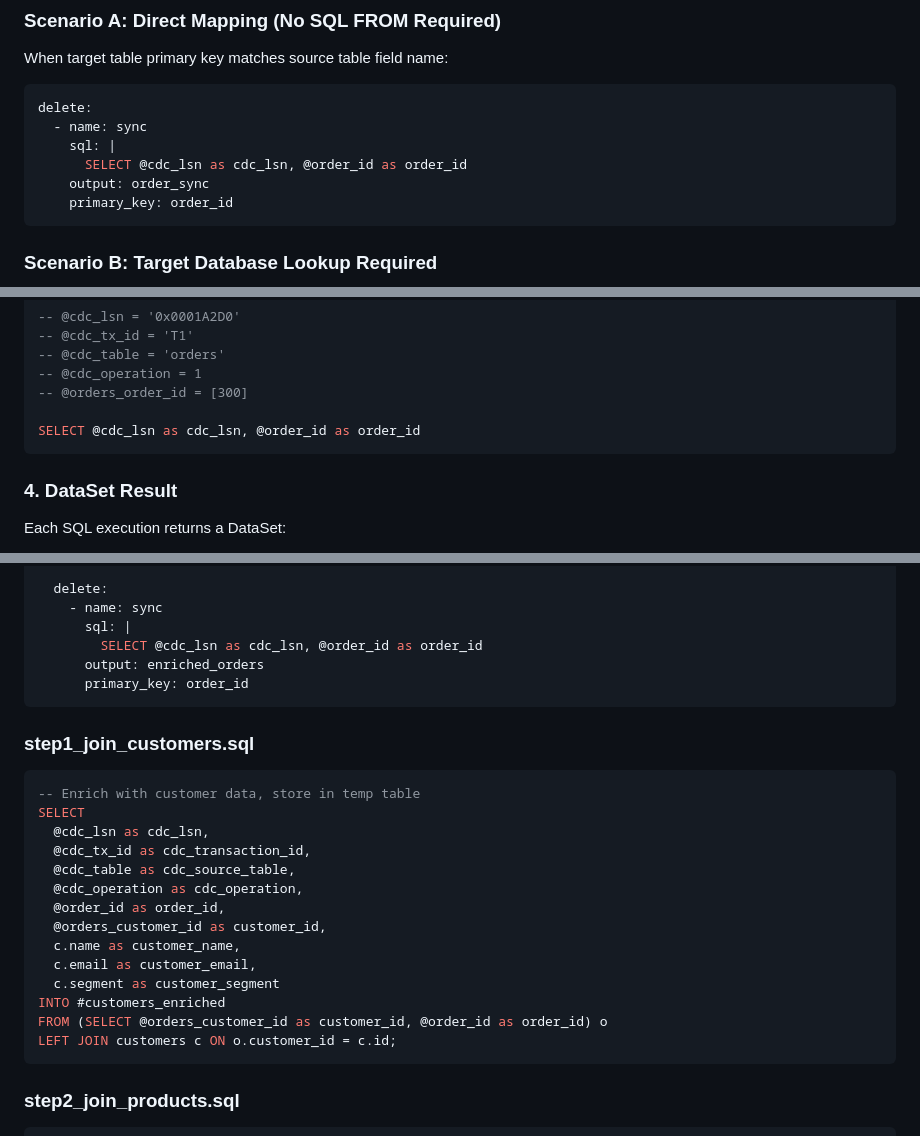
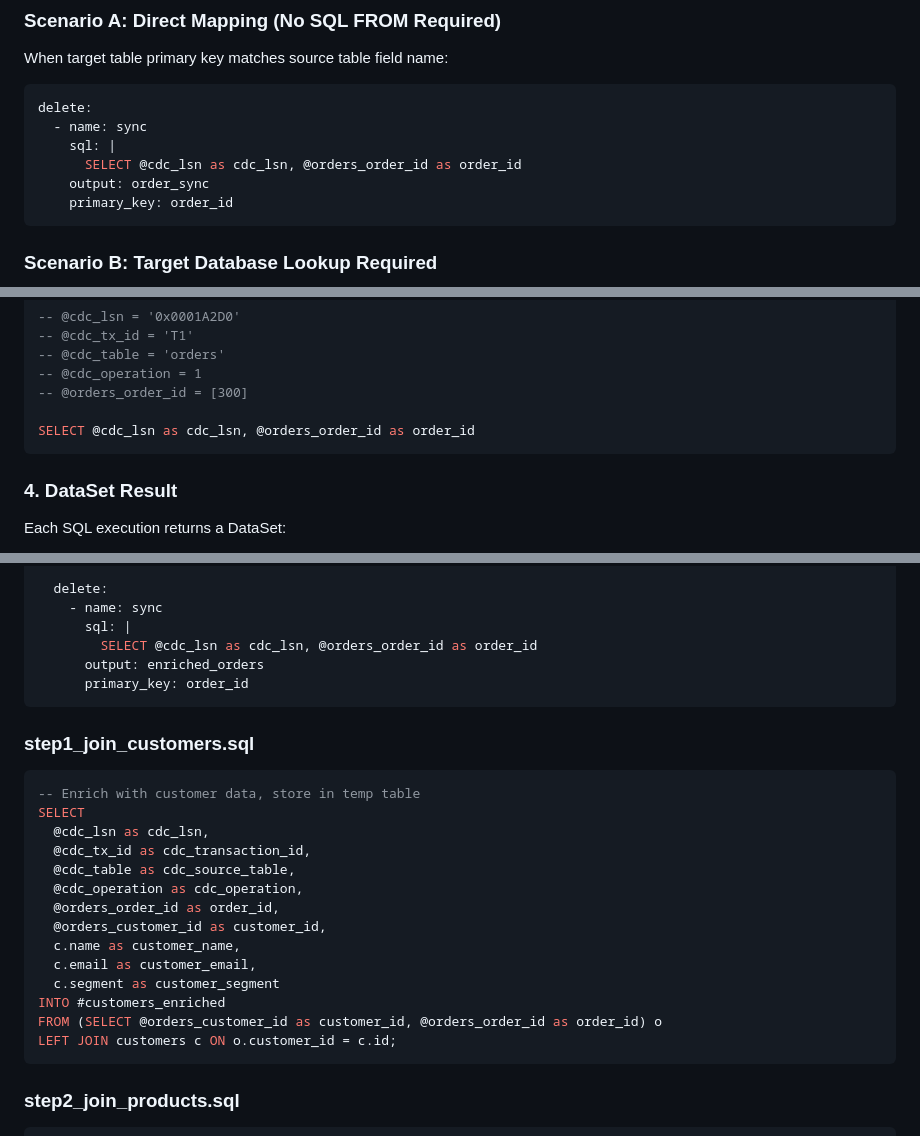
Before and after one commit to cnlangzi/dbkrab, a Markdown page: sql_plugins/SQL-PLUGIN.md, 3 parts joined by grey strips. Rendered like a GitHub page.

Commit message:
fix: remaining @order_id → @orders_order_id in SQL examples
Fix DELETE sink SQL examples that still used @order_id instead of @orders_order_id

````diff
--- a/sql_plugins/SQL-PLUGIN.md
+++ b/sql_plugins/SQL-PLUGIN.md
@@ -198,7 +198,7 @@ When target table primary key matches source table field name:
 delete:
   - name: sync
     sql: |
-      SELECT @cdc_lsn as cdc_lsn, @order_id as order_id
+      SELECT @cdc_lsn as cdc_lsn, @orders_order_id as order_id
     output: order_sync
     primary_key: order_id
 ```
@@ -289,7 +289,7 @@ WHERE o.order_id IN (200);
 -- @cdc_operation = 1
 -- @orders_order_id = [300]
 
-SELECT @cdc_lsn as cdc_lsn, @order_id as order_id
+SELECT @cdc_lsn as cdc_lsn, @orders_order_id as order_id
 ```
 
 ### 4. DataSet Result
@@ -444,7 +444,7 @@ sinks:
   delete:
     - name: sync
       sql: |
-        SELECT @cdc_lsn as cdc_lsn, @order_id as order_id
+        SELECT @cdc_lsn as cdc_lsn, @orders_order_id as order_id
       output: enriched_orders
       primary_key: order_id
 ```
@@ -458,13 +458,13 @@ SELECT
   @cdc_tx_id as cdc_transaction_id,
   @cdc_table as cdc_source_table,
   @cdc_operation as cdc_operation,
-  @order_id as order_id,
+  @orders_order_id as order_id,
   @orders_customer_id as customer_id,
   c.name as customer_name,
   c.email as customer_email,
   c.segment as customer_segment
 INTO #customers_enriched
-FROM (SELECT @orders_customer_id as customer_id, @order_id as order_id) o
+FROM (SELECT @orders_customer_id as customer_id, @orders_order_id as order_id) o
 LEFT JOIN customers c ON o.customer_id = c.id;
 ```
 
````
Also changed, not shown: other parts of sql_plugins/SQL-PLUGIN.md (+3 -3 lines).
